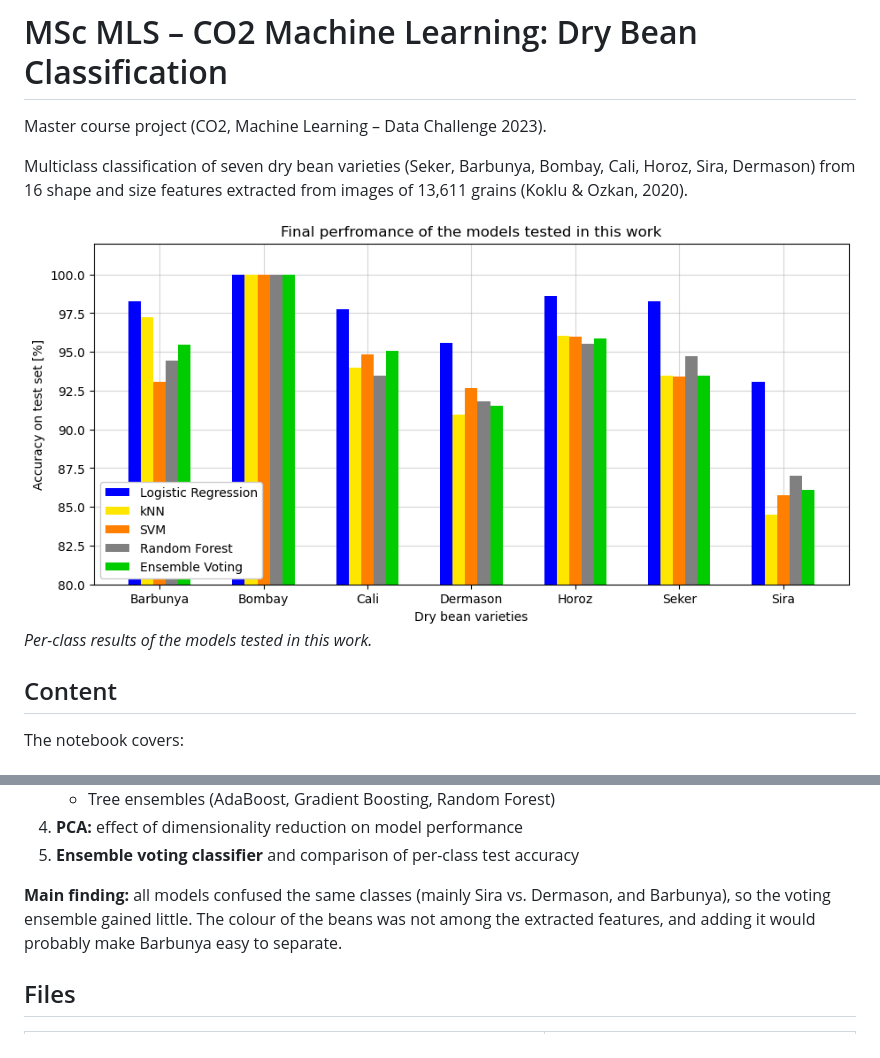
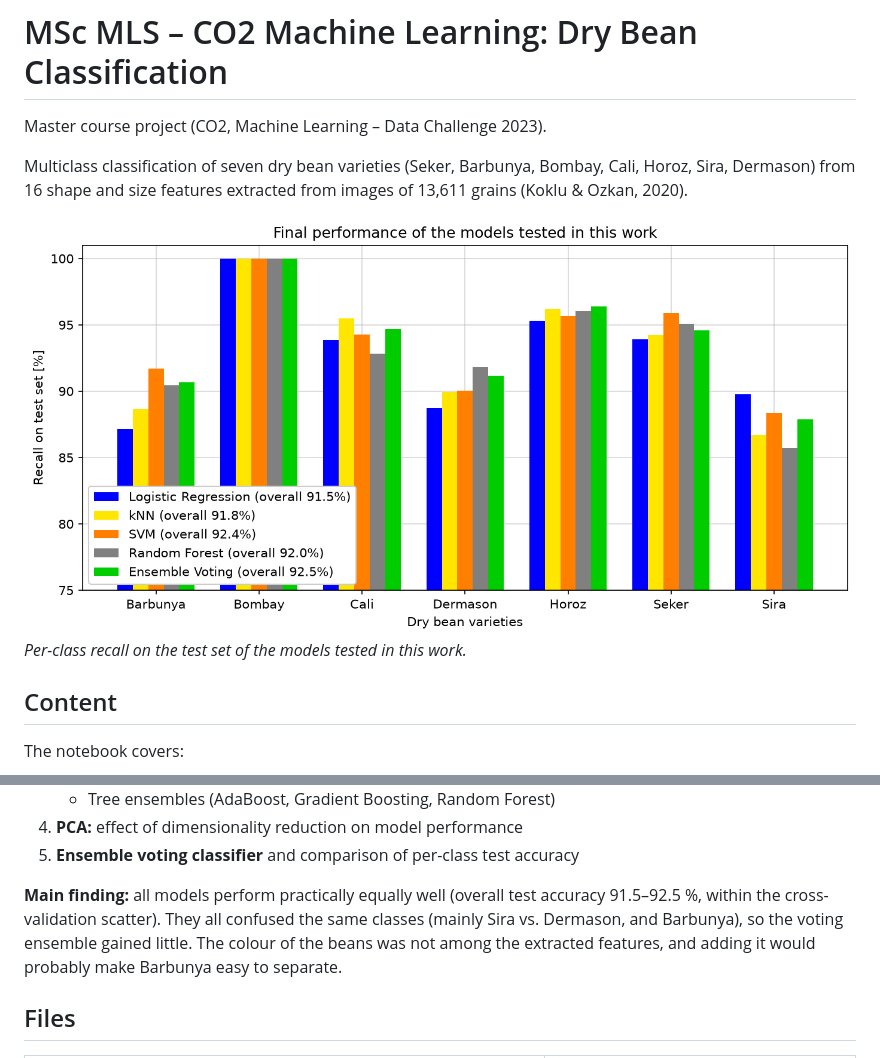
Before and after one commit to basil-imoberdorf/MSc_MLS_CO2_Machine_Learning, a Markdown page: README.md, 2 parts joined by grey strips. Rendered like a GitHub page; pictures changed too: Final_Result_BarChart.png.

Commit message:
added figures

```diff
--- a/README.md
+++ b/README.md
@@ -5,7 +5,7 @@ Master course project (CO2, Machine Learning – Data Challenge 2023).
 Multiclass classification of seven dry bean varieties (Seker, Barbunya, Bombay, Cali, Horoz, Sira, Dermason) from 16 shape and size features extracted from images of 13,611 grains (Koklu & Ozkan, 2020).
 
 ![Per-class test-set results of the models tested in this work](Final_Result_BarChart.png)
-*Per-class results of the models tested in this work.*
+*Per-class recall on the test set of the models tested in this work.*
 
 ## Content
 
@@ -21,7 +21,7 @@ The notebook covers:
 4. **PCA:** effect of dimensionality reduction on model performance
 5. **Ensemble voting classifier** and comparison of per-class test accuracy
 
-**Main finding:** all models confused the same classes (mainly Sira vs. Dermason, and Barbunya), so the voting ensemble gained little. The colour of the beans was not among the extracted features, and adding it would probably make Barbunya easy to separate.
+**Main finding:** all models perform practically equally well (overall test accuracy 91.5–92.5 %, within the cross-validation scatter). They all confused the same classes (mainly Sira vs. Dermason, and Barbunya), so the voting ensemble gained little. The colour of the beans was not among the extracted features, and adding it would probably make Barbunya easy to separate.
 
 ## Files
 
```
Also changed, not shown: PaperClassificationModel_Accuracy.png (added), 1 other file.
